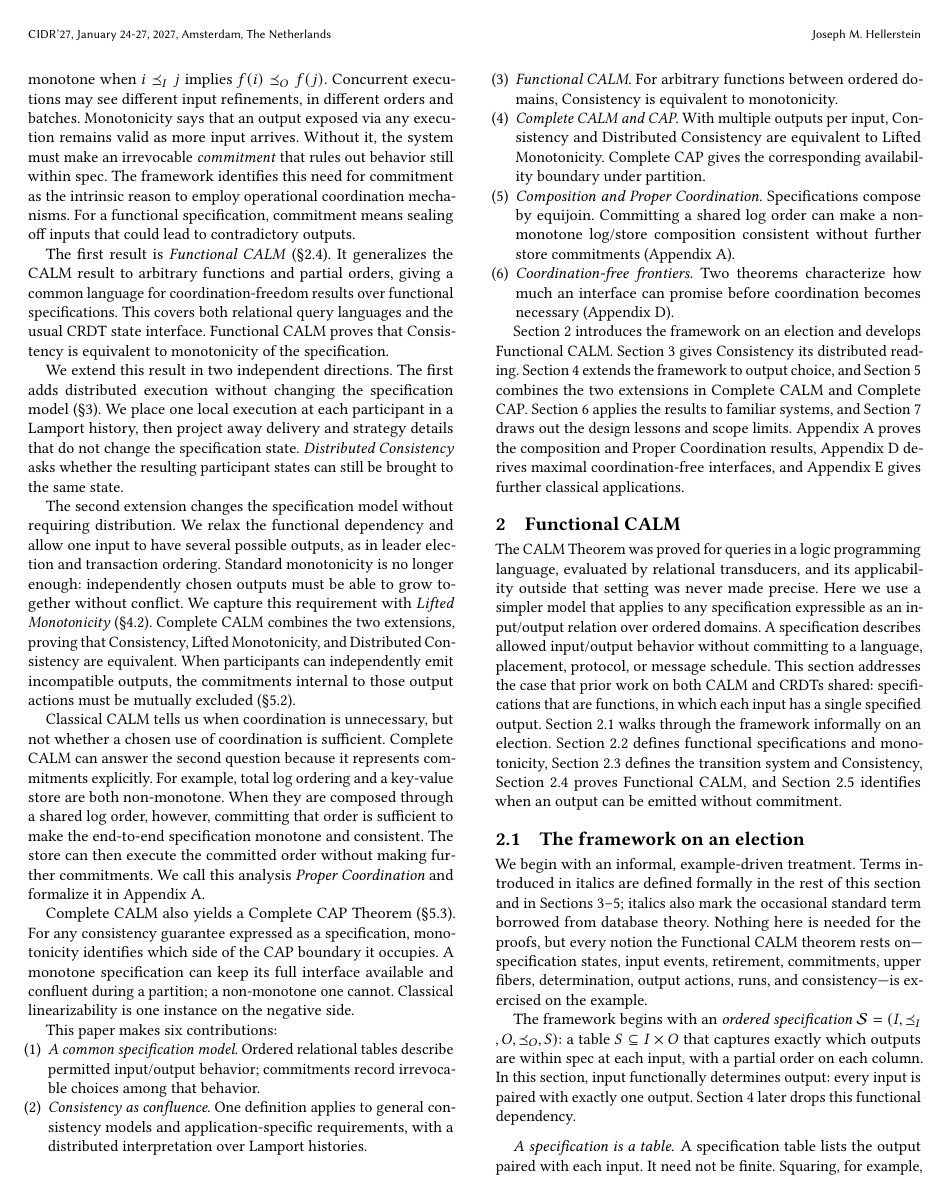
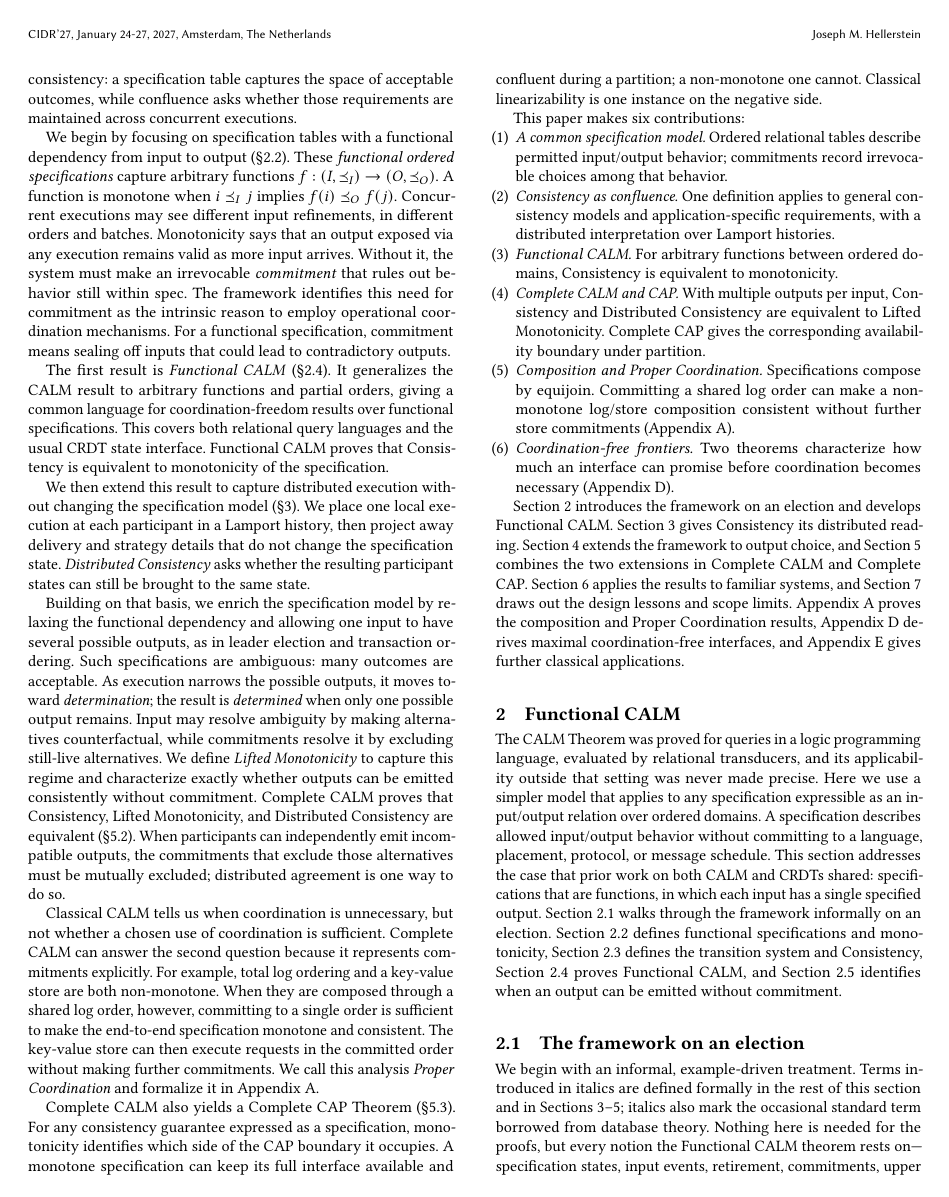
Before and after one commit to jhellerstein/coord-criterion, a LaTeX document (main.tex, which reads sections/functional-calm.tex, sections/introduction.tex): page 2 of 24 before the commit and page 2 of 25 after it. Compiled offline with pdfLaTeX.

Commit message:
Headline cause-neutral determination terminology

```diff
--- a/main.tex
+++ b/main.tex
@@ -68,3 +66,0 @@ exactly when it is monotone.
-input, including choices such as transaction order or leader selection.  Its
-criterion, \emph{Lifted Monotonicity}, says that as input grows, the possible
-outputs can grow together without conflict.  Complete CALM proves that a
@@ -72,3 +69,10 @@ specification is consistent exactly when it satisfies this criterion.
+selection.  As execution narrows the possible outputs, the result moves toward
+\emph{determination}; it is \emph{determined} when only one possibility remains.
+Input may resolve ambiguity by making alternatives counterfactual, while
+commitments resolve it by excluding still-live alternatives.  The \emph{Lifted
+Monotonicity} criterion characterizes when outputs can be emitted consistently
+without commitment.  Complete CALM proves that a specification is consistent
+exactly when it satisfies this criterion.
 
 Representing commitments also lets us verify \emph{Proper Coordination}: whether
 a chosen use of coordination is sufficient.  Totally ordered logging and
--- a/sections/functional-calm.tex
+++ b/sections/functional-calm.tex
@@ -84,7 +84,7 @@ dependency.
     $xxy$ & \sh{$x$} \\
     \bottomrule
     \multicolumn{2}{@{}l}{\footnotesize possible outputs $\{x\}$; determined,}\\
-    \multicolumn{2}{@{}l}{\footnotesize not sealed; $x$ needs no commitment}
+    \multicolumn{2}{@{}l}{\footnotesize input-resolved; $x$ needs no commitment}
   \end{tabular}
   \hfill
   \begin{tabular}[t]{@{}l c@{}}
--- a/sections/introduction.tex
+++ b/sections/introduction.tex
@@ -52,10 +52,10 @@ application-specific requirements such as program invariants.  A
 specification is \emph{consistent} when the executions it admits are
 \emph{confluent}: states reached along different paths can still be brought to
 a common state.  This unifies classical definitions of consistency: a specification
-limits acceptable outcomes, while confluence asks whether those requirements
-can be maintained across concurrent executions.
+table captures the space of acceptable outcomes, while confluence asks whether
+those requirements are maintained across concurrent executions.
 
-We begin by focusing on tables with a functional dependency from input to
+We begin by focusing on specification tables with a functional dependency from input to
 output (\S\ref{sec:functional-specifications}).  These \emph{functional ordered
 specifications} capture arbitrary functions
 $ f:(I,\InputOrd)\to(O,\OutputOrd) $.  A function is monotone when
@@ -76,7 +76,7 @@ This covers both relational query languages and the usual CRDT state interface.
 Functional CALM proves that
 Consistency is equivalent to monotonicity of the specification.
 
-We extend this result in two independent directions.  The first adds distributed
+We then extend this result to capture distributed
 execution without changing the specification model
 (\S\ref{sec:distributed-execution}).  We place one local execution at each
 participant in a Lamport history, then project away delivery and strategy
@@ -84,26 +84,30 @@ details that do not change the specification state.  \emph{Distributed
 Consistency} asks whether the resulting participant states can still be brought
 to the same state.
 
-The second extension changes the specification model without requiring
-distribution.  We relax the functional dependency and allow one input to have
-several possible outputs, as in leader election and transaction ordering.
-Standard monotonicity is no longer enough: independently chosen outputs must be
-able to grow together without conflict.  We capture this requirement with
-\emph{Lifted Monotonicity} (\S\ref{sec:complete-calm-criterion}).  Complete CALM
-combines the two extensions, proving that Consistency, Lifted Monotonicity, and
-Distributed Consistency are equivalent.  When participants can independently
-emit incompatible outputs, the commitments internal to those output actions
-must be mutually excluded (\S\ref{sec:complete-calm-theorem}).
+Building on that basis, we enrich the specification model by relaxing the
+functional dependency and allowing one input to have several possible outputs,
+as in leader election and transaction ordering.  Such specifications are
+ambiguous: many outcomes are acceptable.  As execution narrows the possible
+outputs, it moves toward \emph{determination}; the result is \emph{determined}
+when only one possible output remains.  Input may resolve ambiguity by making
+alternatives counterfactual, while commitments resolve it by excluding
+still-live alternatives.  We define \emph{Lifted Monotonicity} to capture this
+regime and characterize exactly whether outputs can be emitted consistently
+without commitment.  Complete CALM proves that Consistency, Lifted Monotonicity,
+and Distributed Consistency are equivalent
+(\S\ref{sec:complete-calm-theorem}).  When participants can independently emit
+incompatible outputs, the commitments that exclude those alternatives must be
+mutually excluded; distributed agreement is one way to do so.
 
 Classical CALM tells us when coordination is unnecessary, but not whether a
 chosen use of coordination is sufficient.  Complete CALM can answer the second
 question because it represents commitments explicitly.  For example, total log
 ordering and a key-value store are both non-monotone.  When they are composed
-through a shared log order, however, committing that order is sufficient to make
-the end-to-end specification monotone and consistent.  The store can then
-execute the committed order without making further commitments.  We call this
-analysis \emph{Proper Coordination} and formalize it in
-Appendix~\ref{app:composition}.
+through a shared log order, however, committing to a single order is sufficient
+to make the end-to-end specification monotone and consistent.  The key-value
+store can then execute requests in the committed order without making further
+commitments.  We call this analysis \emph{Proper Coordination} and formalize it
+in Appendix~\ref{app:composition}.
 
 Complete CALM also yields a Complete CAP Theorem
 (\S\ref{sec:cap-corollary}).  For any consistency guarantee expressed as a
```
Also changed, not shown: main.tex (6 more changed lines), sections/functional-calm.tex (33 more changed lines), sections/introduction.tex (4 more changed lines).
